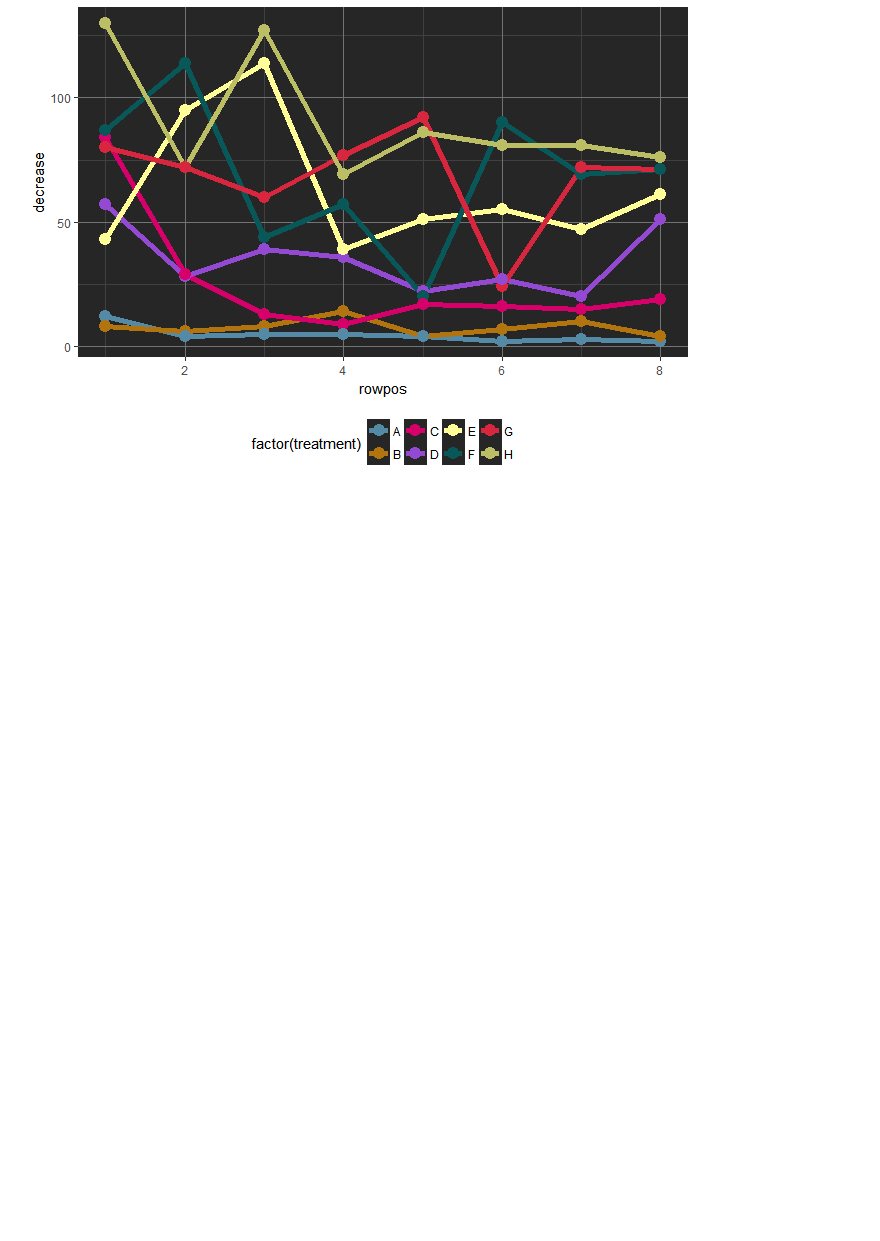
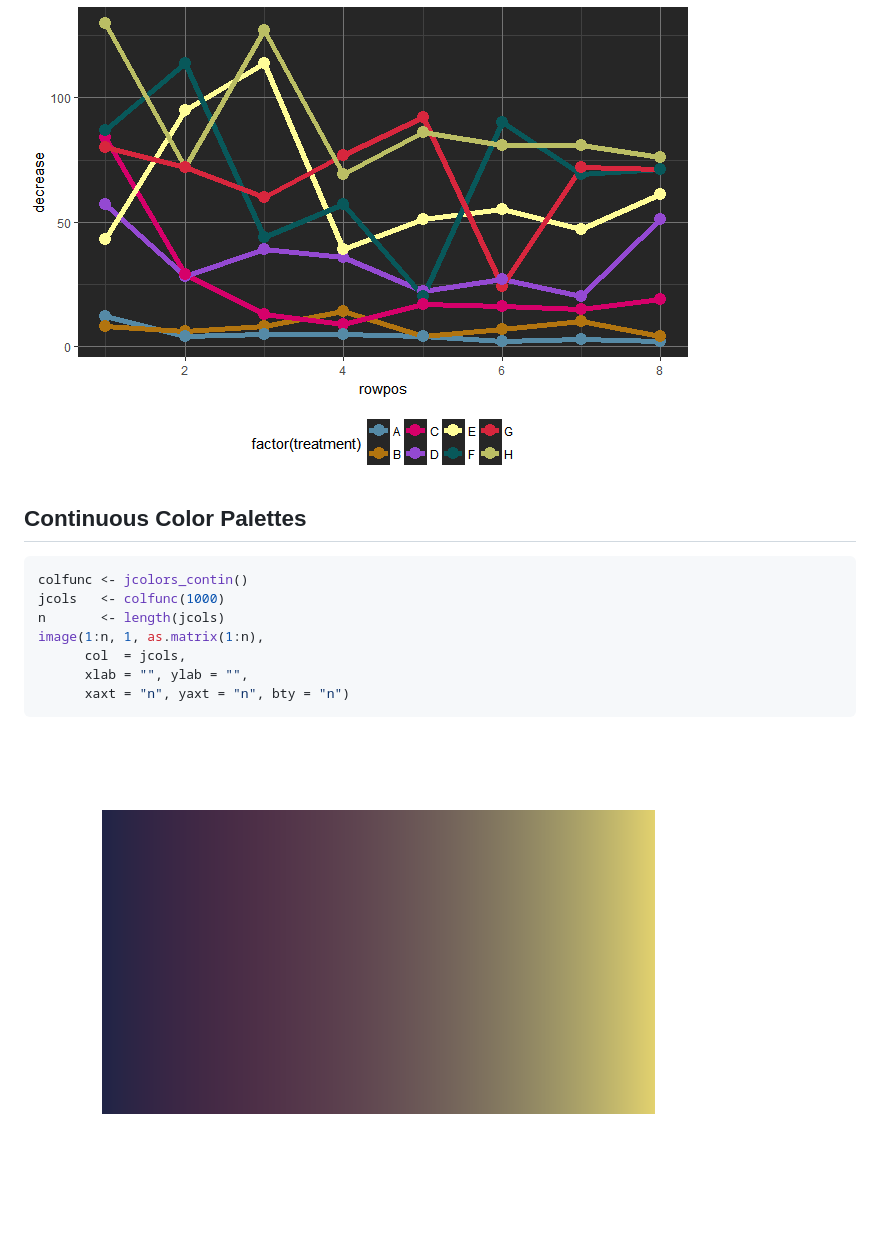
Before and after one commit to jaredhuling/jcolors, a Markdown page: README.md, the part around the change. Drawn GitHub-style; pictures changed too: vignettes/contin_example-1.png (added); blank space fills up the shorter version.

Commit message:
added contin palette

````diff
--- a/README.md
+++ b/README.md
@@ -184,3 +184,18 @@ pltd + scale_color_jcolors(palette = "pal6")
 ```
 
 ![](vignettes/moreplots-4.png)<!-- -->
+
+## Continuous Color Palettes
+
+
+```r
+colfunc <- jcolors_contin()
+jcols   <- colfunc(1000)
+n       <- length(jcols)
+image(1:n, 1, as.matrix(1:n),
+      col  = jcols,
+      xlab = "", ylab = "",
+      xaxt = "n", yaxt = "n", bty = "n")
+```
+
+![](vignettes/contin_example-1.png)<!-- -->
````
Also changed, not shown: 5 other files.
